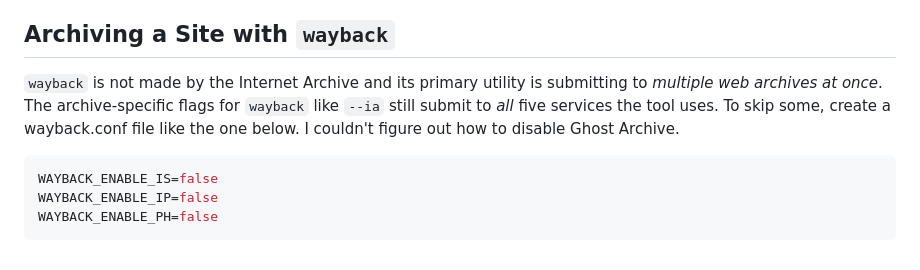
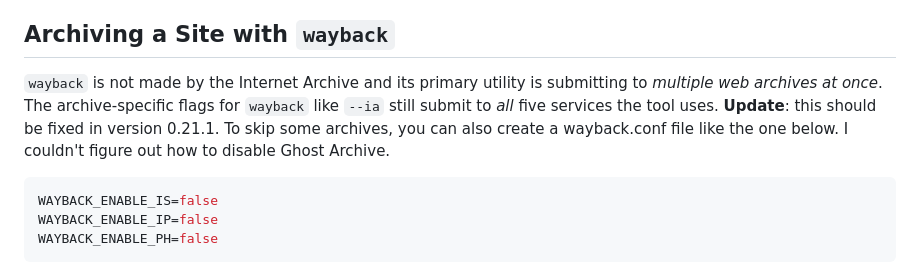
Before and after one commit to cca/cca-web-archives, a Markdown page: docs/readme.md, the part around the change. Drawn GitHub-style.

Commit message:
docs: note about wayback bugfix

````diff
--- a/docs/readme.md
+++ b/docs/readme.md
@@ -89,7 +89,7 @@ We can use [their Google Sheets service](https://archive.org/services/wayback-gs
 
 ## Archiving a Site with `wayback`
 
-`wayback` is not made by the Internet Archive and its primary utility is submitting to _multiple web archives at once_. The archive-specific flags for `wayback` like `--ia` still submit to _all_ five services the tool uses. To skip some, create a wayback.conf file like the one below. I couldn't figure out how to disable Ghost Archive.
+`wayback` is not made by the Internet Archive and its primary utility is submitting to _multiple web archives at once_. The archive-specific flags for `wayback` like `--ia` still submit to _all_ five services the tool uses. **Update**: this should be fixed in version 0.21.1. To skip some archives, you can also create a wayback.conf file like the one below. I couldn't figure out how to disable Ghost Archive.
 
 ```env
 WAYBACK_ENABLE_IS=false
````
